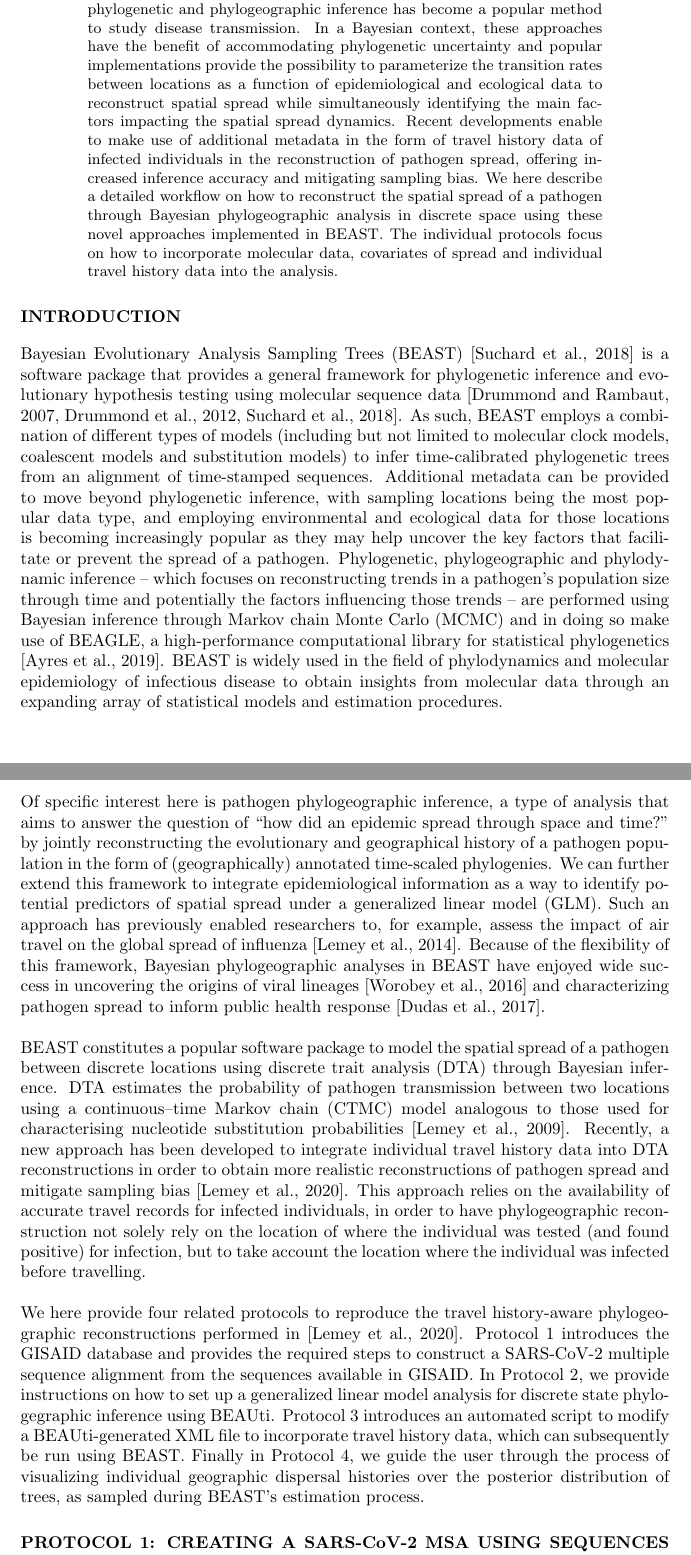
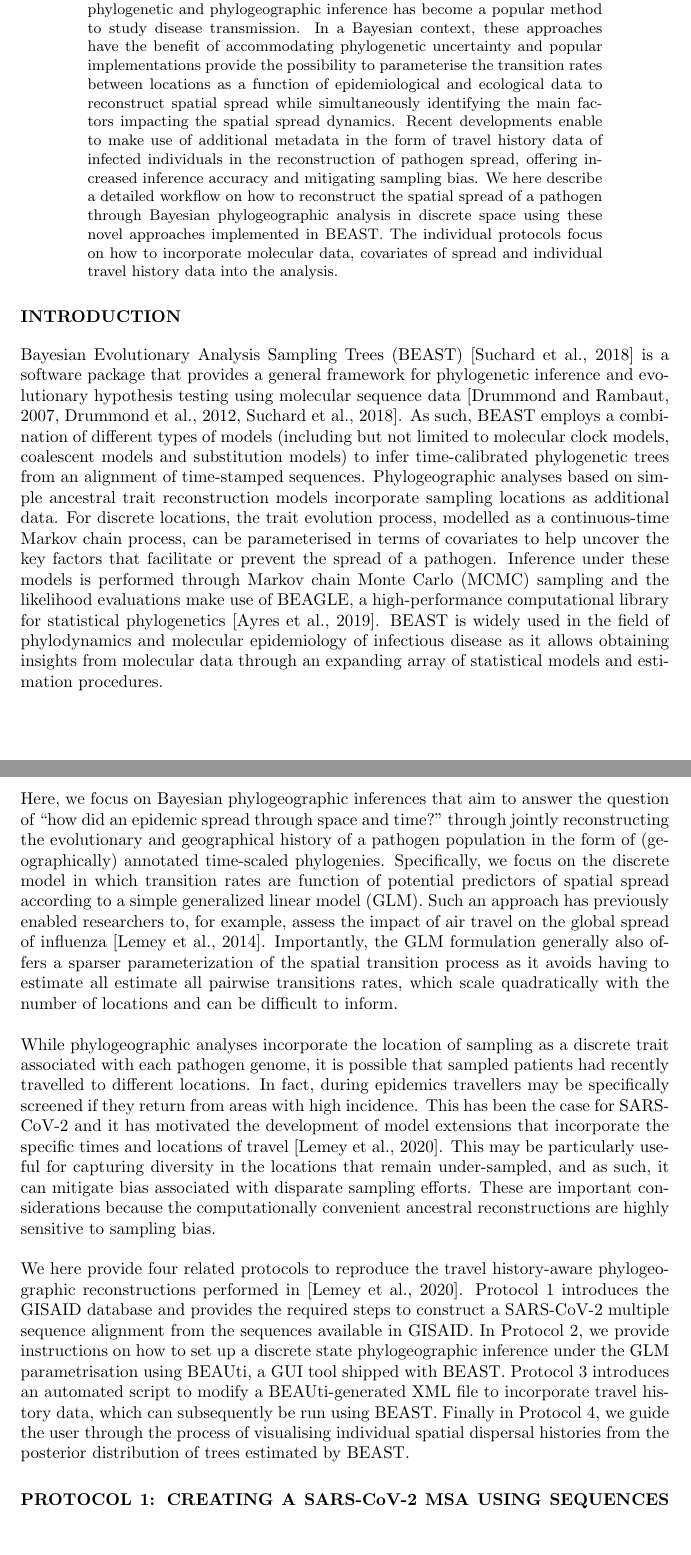
Before and after one commit to hongsamL/travHistProtocol, a LaTeX paper (main.tex): two parts of pages 1 and 2 of 19, joined at a grey line, cut so that both start at the same text, the shorter picture padded with empty space. Compiled offline with pdfLaTeX.

Commit message:
intro edits

```diff
--- a/main.tex
+++ b/main.tex
@@ -36,7 +36,7 @@
 \begin{abstract}
 \begin{adjustwidth}{0.5cm}{0.5cm}
 Advances in sequencing technologies have tremendously reduced the time and costs associated with sequence generation, making genomic data an important asset for routine public health practices. Within this context, phylogenetic and phylogeographic inference has become a popular method to study disease transmission.
-In a Bayesian context, these approaches have the benefit of accommodating phylogenetic uncertainty and popular implementations provide the possibility to parameterize the transition rates between locations as a function of epidemiological and ecological data to reconstruct spatial spread while simultaneously identifying the main factors impacting the spatial spread dynamics.
+In a Bayesian context, these approaches have the benefit of accommodating phylogenetic uncertainty and popular implementations provide the possibility to parameterise the transition rates between locations as a function of epidemiological and ecological data to reconstruct spatial spread while simultaneously identifying the main factors impacting the spatial spread dynamics.
 Recent developments enable to make use of additional metadata in the form of travel history data of infected individuals in the reconstruction of pathogen spread, offering increased inference accuracy and mitigating sampling bias.
 We here describe a detailed workflow on how to reconstruct the spatial spread of a pathogen through Bayesian phylogeographic analysis in discrete space using these novel approaches implemented in BEAST.
 The individual protocols focus on how to incorporate molecular data, covariates of spread and individual travel history data into the analysis.
@@ -47,25 +47,32 @@ The individual protocols focus on how to incorporate molecular data, covariates
 
 Bayesian Evolutionary Analysis Sampling Trees (BEAST) \cite{beast110} is a software package that provides a general framework for phylogenetic inference and evolutionary hypothesis testing using molecular sequence data \cite{beastOG,beast17,beast110}.
 As such, BEAST employs a combination of different types of models (including but not limited to molecular clock models, coalescent models and substitution models) to infer time-calibrated phylogenetic trees from an alignment of time-stamped sequences.
-Additional metadata can be provided to move beyond phylogenetic inference, with sampling locations being the most popular data type, and employing environmental and ecological data for those locations is becoming increasingly popular as they may help uncover the key factors that facilitate or prevent the spread of a pathogen.
-Phylogenetic, phylogeographic and phylodynamic inference -- which focuses on reconstructing trends in a pathogen's population size through time and potentially the factors influencing those trends -- are performed using Bayesian inference through Markov chain Monte Carlo (MCMC) and in doing so make use of BEAGLE, a high-performance computational library for statistical phylogenetics \cite{beagle3}.
-BEAST is widely used in the field of phylodynamics and molecular epidemiology of infectious disease to obtain insights from molecular data through an expanding array of statistical models and estimation procedures. \\
+Phylogeographic analyses based on simple ancestral trait reconstruction models incorporate sampling locations as additional data.
+For discrete locations, the trait evolution process, modelled as a continuous-time Markov chain process, can be parameterised in terms of covariates to help uncover the key factors that facilitate or prevent the spread of a pathogen.
+Inference under these models is performed through Markov chain Monte Carlo (MCMC) sampling and the likelihood evaluations make use of BEAGLE, a high-performance computational library for statistical phylogenetics \cite{beagle3}.
+BEAST is widely used in the field of phylodynamics and molecular epidemiology of infectious disease as it allows obtaining insights from molecular data through an expanding array of statistical models and estimation procedures. \\
 
-Of specific interest here is pathogen phylogeographic inference, a type of analysis that aims to answer the question of ``how did an epidemic spread through space and time?" by jointly reconstructing the evolutionary and geographical history of a pathogen population in the form of (geographically) annotated time-scaled phylogenies.
-We can further extend this framework to integrate epidemiological information as a way to identify potential predictors of spatial spread under a generalized linear model (GLM).
+Here, we focus on Bayesian phylogeographic inferences that aim to answer the question of ``how did an epidemic spread through space and time?" through jointly reconstructing the evolutionary and geographical history of a pathogen population in the form of (geographically) annotated time-scaled phylogenies.
+Specifically, we focus on the discrete model in which transition rates are function of potential predictors of spatial spread according to a simple generalized linear model (GLM).
 Such an approach has previously enabled researchers to, for example, assess the impact of air travel on the global spread of influenza \cite{glm}.
-Because of the flexibility of this framework, Bayesian phylogeographic analyses in BEAST have enjoyed wide success in uncovering the origins of viral lineages \cite{hiv} and characterizing pathogen spread to inform public health response \cite{ebola}. \\
+Importantly, the GLM formulation generally also offers a sparser parameterization of the spatial transition process as it avoids having to estimate all estimate all pairwise transitions rates, which scale quadratically with the number of locations and can be difficult to inform. \\
+%PL: deleted the sentence below to avoid redundnacy
+%Because of the flexibility of this framework, Bayesian phylogeographic analyses in BEAST have enjoyed wide success in uncovering the origins of viral lineages \cite{hiv} and characterizing pathogen spread to inform public health response \cite{ebola}.
 
-BEAST constitutes a popular software package to model the spatial spread of a pathogen between discrete locations using discrete trait analysis (DTA) through Bayesian inference.
-DTA estimates the probability of pathogen transmission between two locations using a continuous--time Markov chain (CTMC) model analogous to those used for characterising nucleotide substitution probabilities \cite{dta}.
-Recently, a new approach has been developed to integrate individual travel history data into DTA reconstructions in order to obtain more realistic reconstructions of pathogen spread and mitigate sampling bias \cite{travhist}.
-This approach relies on the availability of accurate travel records for infected individuals, in order to have phylogeographic reconstruction not solely rely on the location of where the individual was tested (and found positive) for infection, but to take account the location where the individual was infected before travelling. \\
+
+%PL: the text below is also a bit repetitive partially due to some edits. I expanded a bit on the TH instead
+%BEAST constitutes a popular software package to model the spatial spread of a pathogen between discrete locations using discrete trait analysis (DTA) through Bayesian inference.
+%DTA estimates the probability of pathogen transmission between two locations using a continuous--time Markov chain (CTMC) model analogous to those used for characterising nucleotide substitution probabilities \cite{dta}.
+While phylogeographic analyses incorporate the location of sampling as a discrete trait associated with each pathogen genome, it is possible that sampled patients had recently travelled to different locations.
+In fact, during epidemics travellers may be specifically screened if they return from areas with high incidence. This has been the case for SARS-CoV-2 and it has motivated the development of model extensions that incorporate the specific times and locations of travel \cite{travhist}. This may be particularly useful for capturing diversity in the locations that remain under-sampled, and as such, it can mitigate bias associated with disparate sampling efforts.
+These are important considerations because the computationally convenient ancestral reconstructions are highly sensitive to sampling bias. \\
+
 
 We here provide four related protocols to reproduce the travel history-aware phylogeographic reconstructions performed in \cite{travhist}.
 Protocol 1 introduces the GISAID database and provides the required steps to construct a SARS-CoV-2 multiple sequence alignment from the sequences available in GISAID.
-In Protocol 2, we provide instructions on how to set up a generalized linear model analysis for discrete state phylogegraphic inference using BEAUti.
+In Protocol 2, we provide instructions on how to set up a discrete state phylogeographic inference under the GLM parametrisation using BEAUti, a GUI tool shipped with BEAST.
 Protocol 3 introduces an automated script to modify a BEAUti-generated XML file to incorporate travel history data, which can subsequently be run using BEAST.
-Finally in Protocol 4, we guide the user through the process of visualizing individual geographic dispersal histories over the posterior distribution of trees, as sampled during BEAST's estimation process.
+Finally in Protocol 4, we guide the user through the process of visualising individual spatial dispersal histories from the posterior distribution of trees estimated by BEAST.
 
 
 \section*{PROTOCOL 1: CREATING A SARS-CoV-2 MSA USING SEQUENCES FROM GISAID}
```
